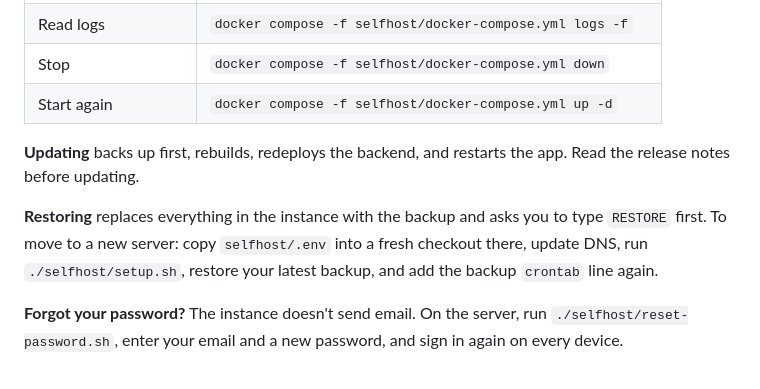
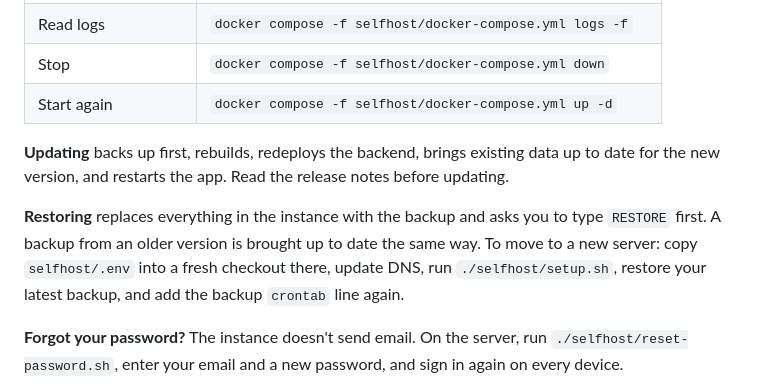
Before and after one commit to andy-spike/armin, a Markdown page: docs/self-hosting.md, the part around the change. Drawn GitHub-style.

```diff
--- a/docs/self-hosting.md
+++ b/docs/self-hosting.md
@@ -133,11 +133,13 @@ regularly, with `rsync`, `rclone`, or your host's snapshots.
 | Stop                 | `docker compose -f selfhost/docker-compose.yml down`      |
 | Start again          | `docker compose -f selfhost/docker-compose.yml up -d`     |
 
-**Updating** backs up first, rebuilds, redeploys the backend, and restarts the
-app. Read the release notes before updating.
+**Updating** backs up first, rebuilds, redeploys the backend, brings existing
+data up to date for the new version, and restarts the app. Read the release
+notes before updating.
 
 **Restoring** replaces everything in the instance with the backup and asks you
-to type `RESTORE` first. To move to a new server: copy `selfhost/.env` into a
+to type `RESTORE` first. A backup from an older version is brought up to date
+the same way. To move to a new server: copy `selfhost/.env` into a
 fresh checkout there, update DNS, run `./selfhost/setup.sh`, restore your
 latest backup, and add the backup `crontab` line again.
 
```
Also changed, not shown: docs/qa/2026-11-01-self-hosting-azure.md (+29 -3 lines), packages/backend/README.md (+4 -0 lines), docs/qa/2026-11-01-self-hosting-azure/12-after-rebase-decks.png (added), docs/qa/2026-11-01-self-hosting-azure/13-after-rebase-stats.png (added), docs/qa/2026-11-01-self-hosting-azure/14-after-rebase-card.png (added), 2 other files.
